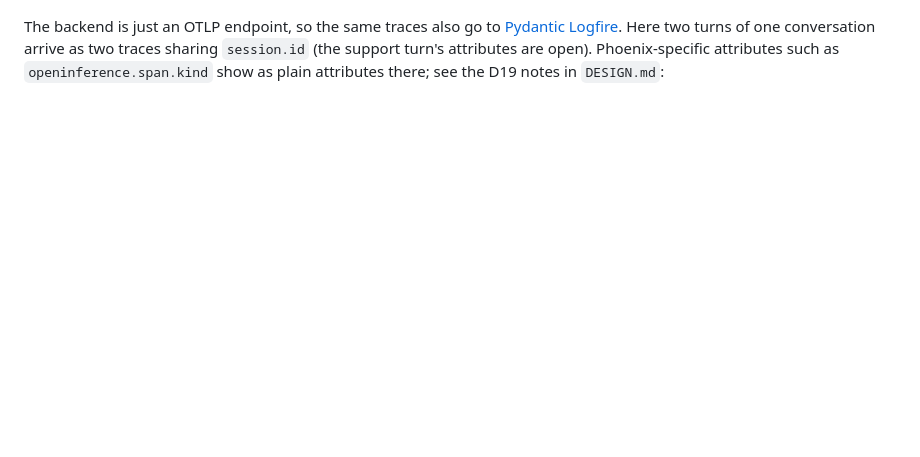
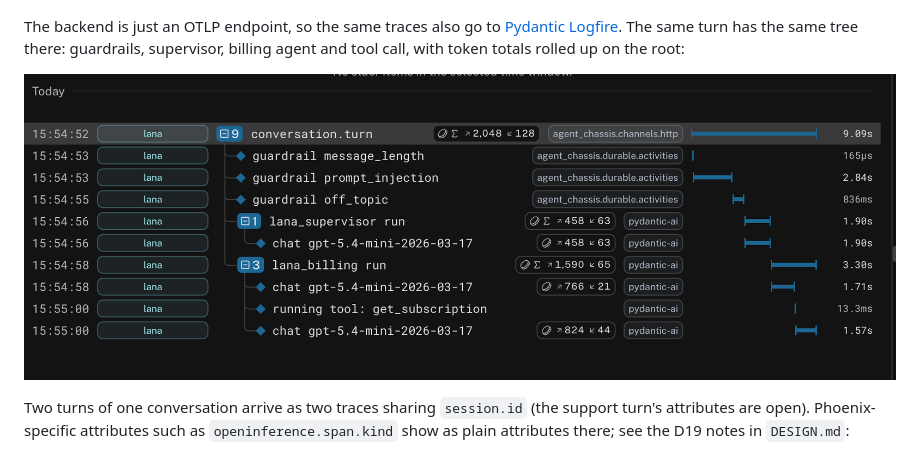
Before and after one commit to aidaploco/agent-chassis, a Markdown page: README.md, the part around the change. Drawn GitHub-style; pictures changed too: docs/images/logfire-trace.png (added); blank space fills up the shorter version.

Commit message:
docs: add Logfire trace tree screenshot to README

```diff
--- a/README.md
+++ b/README.md
@@ -58,7 +58,11 @@ One turn through Lana ("What plan is dana@example.com on?"), seen in [Arize Phoe
 
 ![Phoenix trace of one Lana turn: three guardrail spans, the supervisor, the billing agent and a tool call](docs/images/phoenix-trace.jpg)
 
-The backend is just an OTLP endpoint, so the same traces also go to [Pydantic Logfire](https://pydantic.dev/logfire). Here two turns of one conversation arrive as two traces sharing `session.id` (the support turn's attributes are open). Phoenix-specific attributes such as `openinference.span.kind` show as plain attributes there; see the D19 notes in `DESIGN.md`:
+The backend is just an OTLP endpoint, so the same traces also go to [Pydantic Logfire](https://pydantic.dev/logfire). The same turn has the same tree there: guardrails, supervisor, billing agent and tool call, with token totals rolled up on the root:
+
+![Logfire trace of one Lana turn: three guardrail spans, the supervisor, the billing agent and a tool call](docs/images/logfire-trace.png)
+
+Two turns of one conversation arrive as two traces sharing `session.id` (the support turn's attributes are open). Phoenix-specific attributes such as `openinference.span.kind` show as plain attributes there; see the D19 notes in `DESIGN.md`:
 
 ![Logfire showing two Lana turns as separate traces, with session.id and turn.number in the span attributes](docs/images/logfire-sessions.png)
 
```
